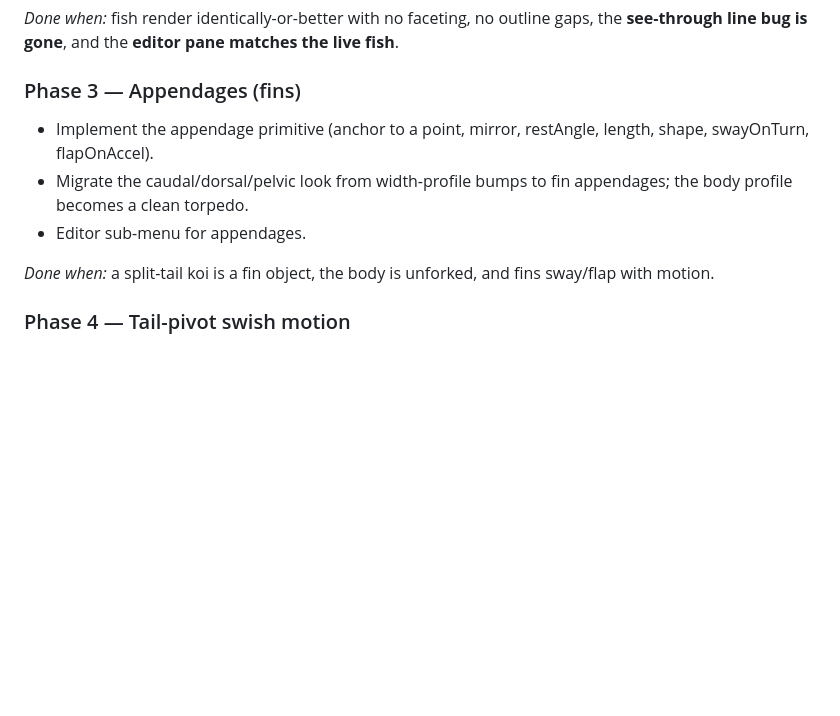
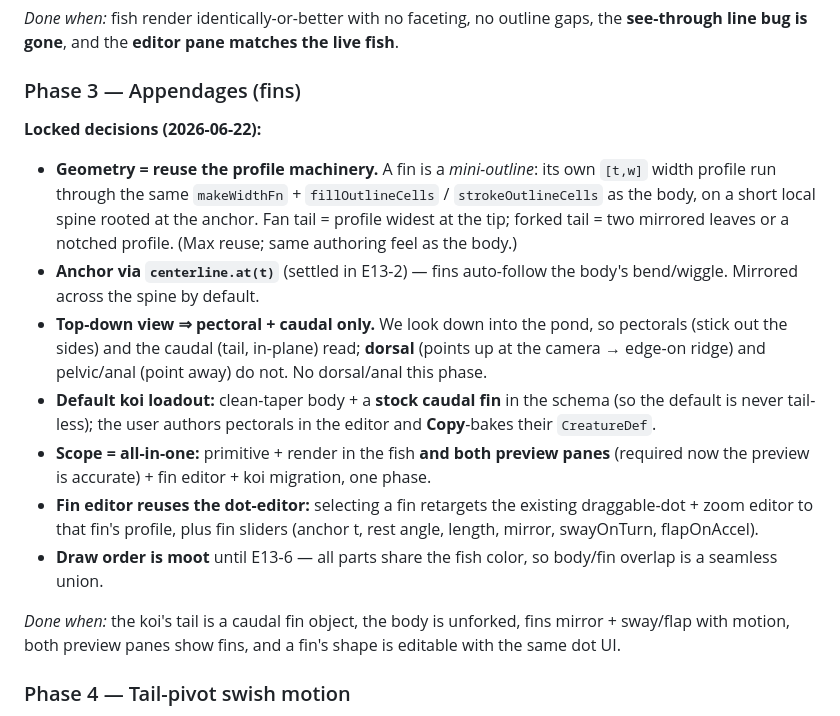
Before and after one commit to pastaluke/OledKoiPond, a Markdown page: docs/entity-customization-plan.md, the part around the change. Rendered like a GitHub page; blank space fills up the shorter version.

Commit message:
docs(E13-3): lock fin decisions (profile-reuse, pectoral+caudal, all-in-one)
Fin geometry reuses the body's profile machinery; anchor via centerline.at(t);
top-down view means pectoral + caudal only (no dorsal/anal); default koi gets a
stock caudal + user-authored pectorals (Copy-to-bake); all-in-one scope incl.
fins in both preview panes; fin editor reuses the dot-editor; draw-order moot
until E13-6.

Co-Authored-By: Claude Opus 4.8 <noreply@anthropic.com>

```diff
--- a/docs/entity-customization-plan.md
+++ b/docs/entity-customization-plan.md
@@ -332,14 +332,32 @@ the **see-through line bug is gone**, and the **editor pane matches the live fis
 
 ### Phase 3 — Appendages (fins)
 
-- Implement the appendage primitive (anchor to a point, mirror, restAngle,
-  length, shape, swayOnTurn, flapOnAccel).
-- Migrate the caudal/dorsal/pelvic look from width-profile bumps to fin
-  appendages; the body profile becomes a clean torpedo.
-- Editor sub-menu for appendages.
+**Locked decisions (2026-06-22):**
+- **Geometry = reuse the profile machinery.** A fin is a *mini-outline*: its own
+  `[t,w]` width profile run through the same `makeWidthFn` + `fillOutlineCells` /
+  `strokeOutlineCells` as the body, on a short local spine rooted at the anchor.
+  Fan tail = profile widest at the tip; forked tail = two mirrored leaves or a
+  notched profile. (Max reuse; same authoring feel as the body.)
+- **Anchor via `centerline.at(t)`** (settled in E13-2) — fins auto-follow the
+  body's bend/wiggle. Mirrored across the spine by default.
+- **Top-down view ⇒ pectoral + caudal only.** We look down into the pond, so
+  pectorals (stick out the sides) and the caudal (tail, in-plane) read; **dorsal**
+  (points up at the camera → edge-on ridge) and pelvic/anal (point away) do not.
+  No dorsal/anal this phase.
+- **Default koi loadout:** clean-taper body + a **stock caudal fin** in the schema
+  (so the default is never tail-less); the user authors pectorals in the editor and
+  **Copy**-bakes their `CreatureDef`.
+- **Scope = all-in-one:** primitive + render in the fish **and both preview panes**
+  (required now the preview is accurate) + fin editor + koi migration, one phase.
+- **Fin editor reuses the dot-editor:** selecting a fin retargets the existing
+  draggable-dot + zoom editor to that fin's profile, plus fin sliders (anchor t,
+  rest angle, length, mirror, swayOnTurn, flapOnAccel).
+- **Draw order is moot** until E13-6 — all parts share the fish color, so body/fin
+  overlap is a seamless union.
 
-*Done when:* a split-tail koi is a fin object, the body is unforked, and fins
-sway/flap with motion.
+*Done when:* the koi's tail is a caudal fin object, the body is unforked, fins
+mirror + sway/flap with motion, both preview panes show fins, and a fin's shape is
+editable with the same dot UI.
 
 ### Phase 4 — Tail-pivot swish motion
 
```
